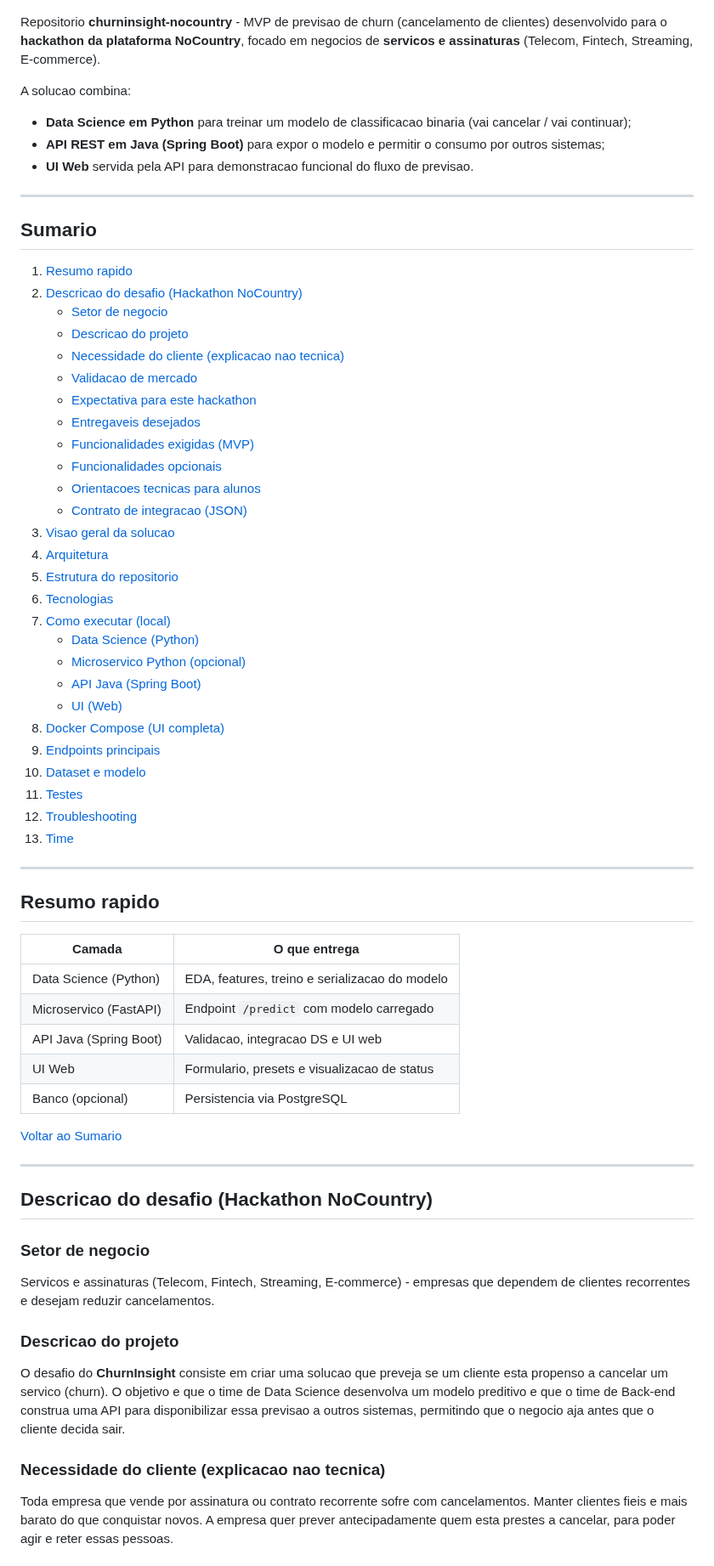
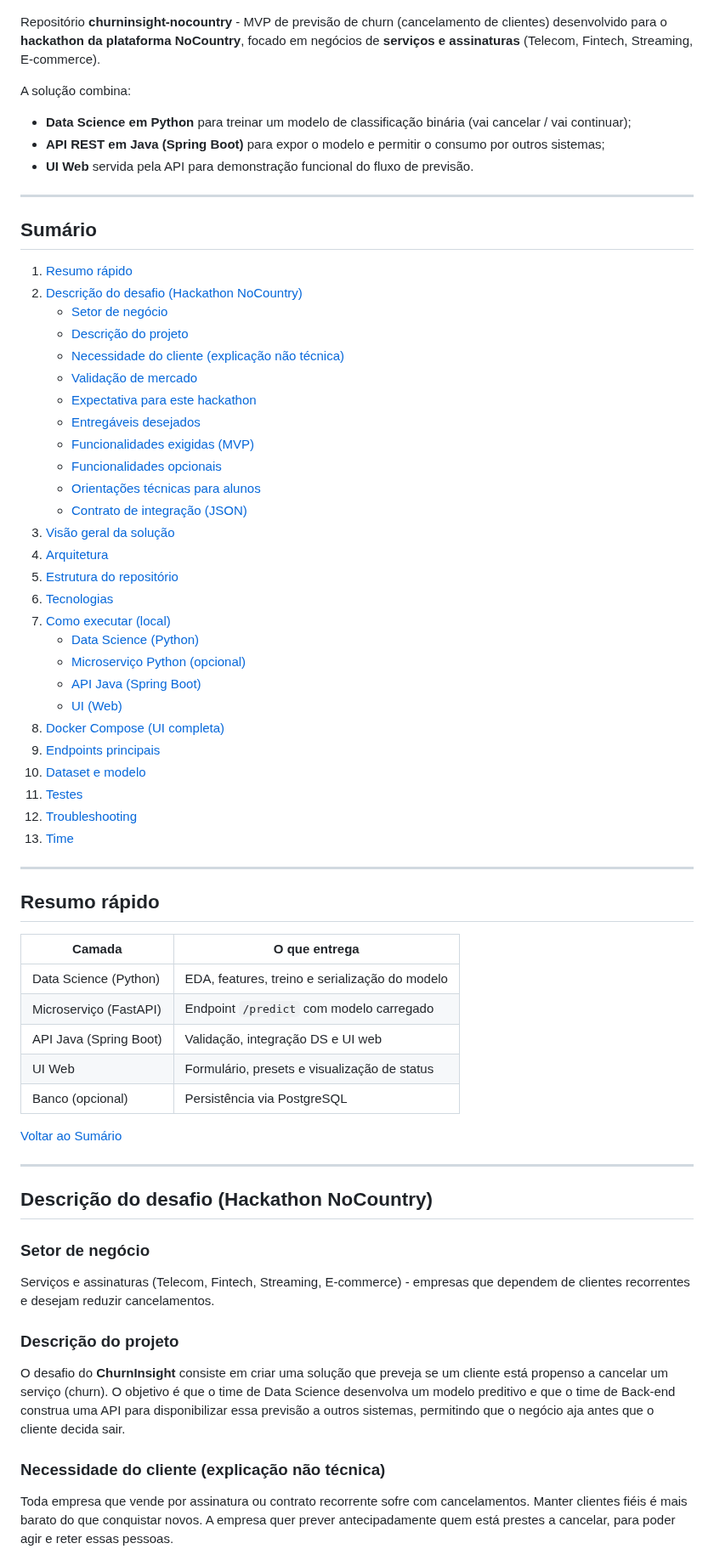
Before and after one commit to brodyandre/churninsight-nocountry, a Markdown page: README.md, the part around one of its changes. Shown at 85% size. Drawn GitHub-style.

Commit message:
docs: corrige acentuacao do README

```diff
--- a/README.md
+++ b/README.md
@@ -37,37 +37,37 @@
   <img src="docs/ui-screenshot.png" alt="UI ChurnInsight" width="900">
 </p>
 
-Repositorio **churninsight-nocountry** - MVP de previsao de churn (cancelamento de clientes) desenvolvido para o **hackathon da plataforma NoCountry**, focado em negocios de **servicos e assinaturas** (Telecom, Fintech, Streaming, E-commerce).
+Repositório **churninsight-nocountry** - MVP de previsão de churn (cancelamento de clientes) desenvolvido para o **hackathon da plataforma NoCountry**, focado em negócios de **serviços e assinaturas** (Telecom, Fintech, Streaming, E-commerce).
 
-A solucao combina:
+A solução combina:
 
-- **Data Science em Python** para treinar um modelo de classificacao binaria (vai cancelar / vai continuar);
+- **Data Science em Python** para treinar um modelo de classificação binária (vai cancelar / vai continuar);
 - **API REST em Java (Spring Boot)** para expor o modelo e permitir o consumo por outros sistemas;
-- **UI Web** servida pela API para demonstracao funcional do fluxo de previsao.
+- **UI Web** servida pela API para demonstração funcional do fluxo de previsão.
 
 ---
 
-## Sumario
+## Sumário
 
-1. [Resumo rapido](#resumo-rapido)
-2. [Descricao do desafio (Hackathon NoCountry)](#descricao-do-desafio-hackathon-nocountry)
-   - [Setor de negocio](#setor-de-negocio)
-   - [Descricao do projeto](#descricao-do-projeto)
-   - [Necessidade do cliente (explicacao nao tecnica)](#necessidade-do-cliente-explicacao-nao-tecnica)
-   - [Validacao de mercado](#validacao-de-mercado)
+1. [Resumo rápido](#resumo-rápido)
+2. [Descrição do desafio (Hackathon NoCountry)](#descrição-do-desafio-hackathon-nocountry)
+   - [Setor de negócio](#setor-de-negócio)
+   - [Descrição do projeto](#descrição-do-projeto)
+   - [Necessidade do cliente (explicação não técnica)](#necessidade-do-cliente-explicação-não-técnica)
+   - [Validação de mercado](#validação-de-mercado)
    - [Expectativa para este hackathon](#expectativa-para-este-hackathon)
-   - [Entregaveis desejados](#entregaveis-desejados)
+   - [Entregáveis desejados](#entregáveis-desejados)
    - [Funcionalidades exigidas (MVP)](#funcionalidades-exigidas-mvp)
    - [Funcionalidades opcionais](#funcionalidades-opcionais)
-   - [Orientacoes tecnicas para alunos](#orientacoes-tecnicas-para-alunos)
-   - [Contrato de integracao (JSON)](#contrato-de-integracao-json)
-3. [Visao geral da solucao](#visao-geral-da-solucao)
+   - [Orientações técnicas para alunos](#orientações-técnicas-para-alunos)
+   - [Contrato de integração (JSON)](#contrato-de-integração-json)
+3. [Visão geral da solução](#visão-geral-da-solução)
 4. [Arquitetura](#arquitetura)
-5. [Estrutura do repositorio](#estrutura-do-repositorio)
+5. [Estrutura do repositório](#estrutura-do-repositório)
 6. [Tecnologias](#tecnologias)
 7. [Como executar (local)](#como-executar-local)
    - [Data Science (Python)](#data-science-python)
-   - [Microservico Python (opcional)](#microservico-python-opcional)
+   - [Microserviço Python (opcional)](#microserviço-python-opcional)
    - [API Java (Spring Boot)](#api-java-spring-boot)
    - [UI (Web)](#ui-web)
 8. [Docker Compose (UI completa)](#docker-compose-ui-completa)
@@ -79,28 +79,28 @@ A solucao combina:
 
 ---
 
-## Resumo rapido
+## Resumo rápido
 
 | Camada | O que entrega |
 | --- | --- |
-| Data Science (Python) | EDA, features, treino e serializacao do modelo |
-| Microservico (FastAPI) | Endpoint `/predict` com modelo carregado |
-| API Java (Spring Boot) | Validacao, integracao DS e UI web |
-| UI Web | Formulario, presets e visualizacao de status |
-| Banco (opcional) | Persistencia via PostgreSQL |
+| Data Science (Python) | EDA, features, treino e serialização do modelo |
+| Microserviço (FastAPI) | Endpoint `/predict` com modelo carregado |
+| API Java (Spring Boot) | Validação, integração DS e UI web |
+| UI Web | Formulário, presets e visualização de status |
+| Banco (opcional) | Persistência via PostgreSQL |
 
-[Voltar ao Sumario](#sumario)
+[Voltar ao Sumário](#sumário)
 
 ---
 
-## Descricao do desafio (Hackathon NoCountry)
+## Descrição do desafio (Hackathon NoCountry)
 
-### Setor de negocio
-Servicos e assinaturas (Telecom, Fintech, Streaming, E-commerce) - empresas que dependem de clientes recorrentes e desejam reduzir cancelamentos.
+### Setor de negócio
+Serviços e assinaturas (Telecom, Fintech, Streaming, E-commerce) - empresas que dependem de clientes recorrentes e desejam reduzir cancelamentos.
 
-### Descricao do projeto
-O desafio do **ChurnInsight** consiste em criar uma solucao que preveja se um cliente esta propenso a cancelar um servico (churn). O objetivo e que o time de Data Science desenvolva um modelo preditivo e que o time de Back-end construa uma API para disponibilizar essa previsao a outros sistemas, permitindo que o negocio aja antes que o cliente decida sair.
+### Descrição do projeto
+O desafio do **ChurnInsight** consiste em criar uma solução que preveja se um cliente está propenso a cancelar um serviço (churn). O objetivo é que o time de Data Science desenvolva um modelo preditivo e que o time de Back-end construa uma API para disponibilizar essa previsão a outros sistemas, permitindo que o negócio aja antes que o cliente decida sair.
 
-### Necessidade do cliente (explicacao nao tecnica)
-Toda empresa que vende por assinatura ou contrato recorrente sofre com cancelamentos. Manter clientes fieis e mais barato do que conquistar novos. A empresa quer prever antecipadamente quem esta prestes a cancelar, para poder agir e reter essas pessoas.
+### Necessidade do cliente (explicação não técnica)
+Toda empresa que vende por assinatura ou contrato recorrente sofre com cancelamentos. Manter clientes fiéis é mais barato do que conquistar novos. A empresa quer prever antecipadamente quem está prestes a cancelar, para poder agir e reter essas pessoas.
 
```
Also changed, not shown: other parts of README.md (+47 -47 lines).
